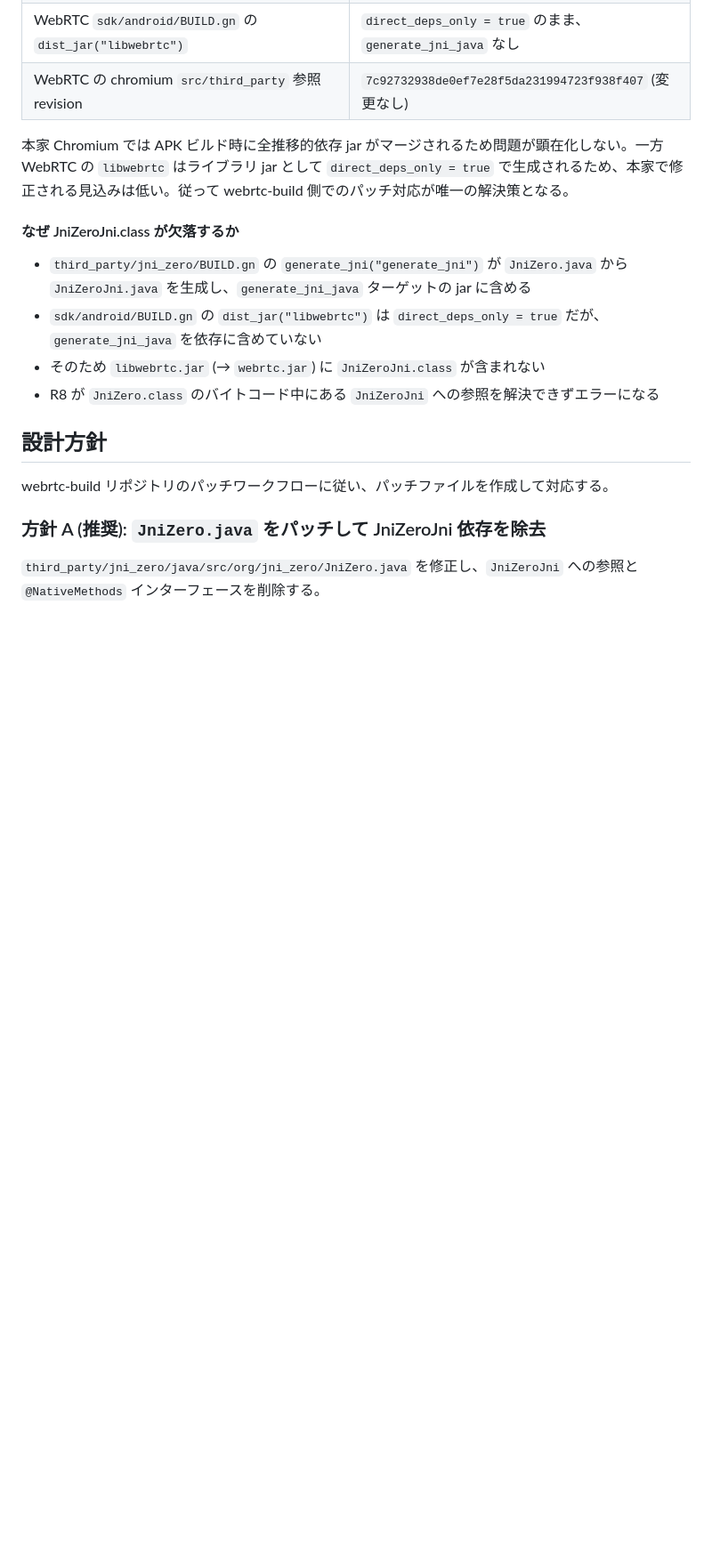
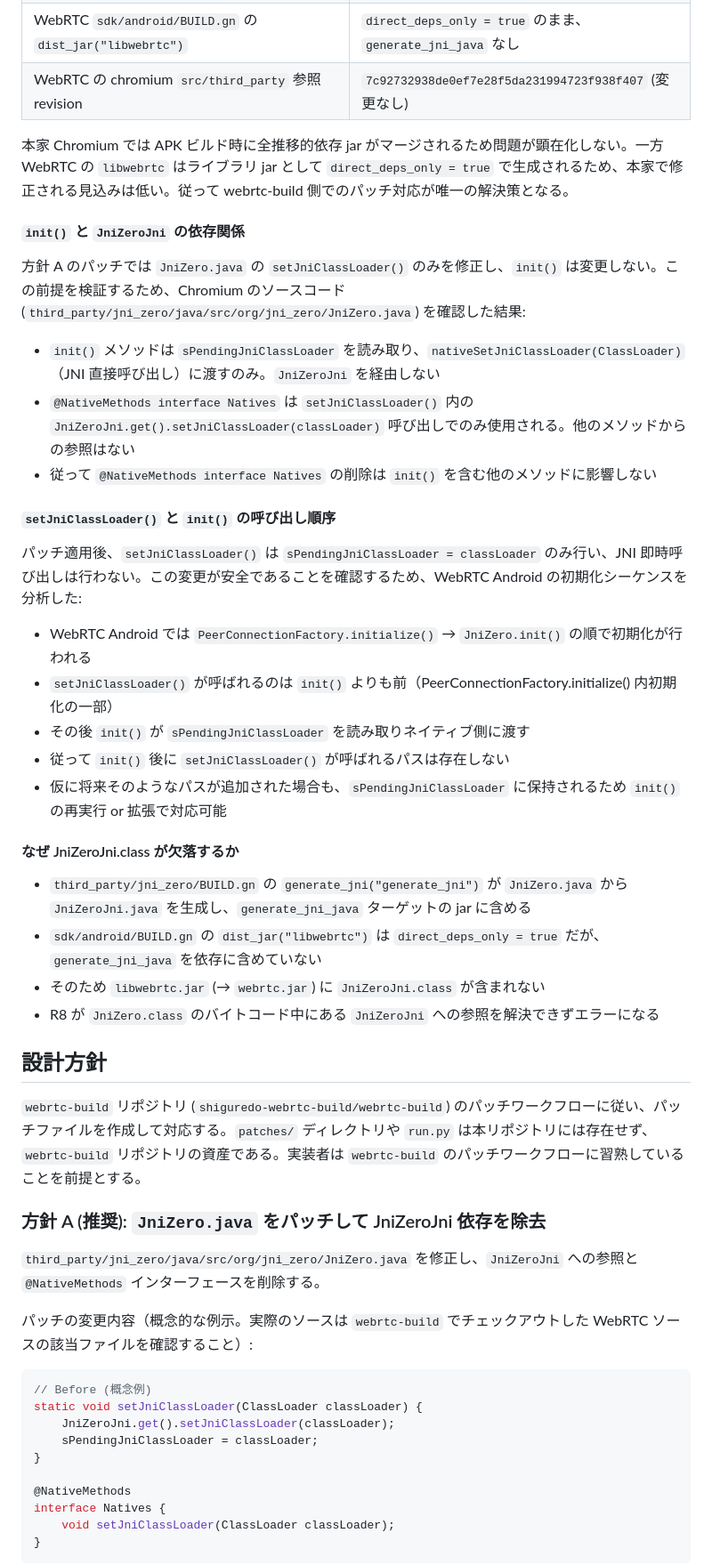
Before and after one commit to shiguredo/sora-flutter-sdk, a Markdown page: issues/0040-fix-webrtc-jar-missing-jnizeronji-class.md, the part around one of its changes. Shown at 89% size. GitHub-like rendering; blank space fills up the shorter version.

````diff
--- a/issues/0040-fix-webrtc-jar-missing-jnizeronji-class.md
+++ b/issues/0040-fix-webrtc-jar-missing-jnizeronji-class.md
@@ -51,6 +56,24 @@ M148 では `JniInit.setJniClassLoader()` は生成クラスを参照してい
 
 本家 Chromium では APK ビルド時に全推移的依存 jar がマージされるため問題が顕在化しない。一方 WebRTC の `libwebrtc` はライブラリ jar として `direct_deps_only = true` で生成されるため、本家で修正される見込みは低い。従って webrtc-build 側でのパッチ対応が唯一の解決策となる。
 
+#### `init()` と `JniZeroJni` の依存関係
+
+方針 A のパッチでは `JniZero.java` の `setJniClassLoader()` のみを修正し、`init()` は変更しない。この前提を検証するため、Chromium のソースコード (`third_party/jni_zero/java/src/org/jni_zero/JniZero.java`) を確認した結果:
+
+- `init()` メソッドは `sPendingJniClassLoader` を読み取り、`nativeSetJniClassLoader(ClassLoader)`（JNI 直接呼び出し）に渡すのみ。`JniZeroJni` を経由しない
+- `@NativeMethods interface Natives` は `setJniClassLoader()` 内の `JniZeroJni.get().setJniClassLoader(classLoader)` 呼び出しでのみ使用される。他のメソッドからの参照はない
+- 従って `@NativeMethods interface Natives` の削除は `init()` を含む他のメソッドに影響しない
+
+#### `setJniClassLoader()` と `init()` の呼び出し順序
+
+パッチ適用後、`setJniClassLoader()` は `sPendingJniClassLoader = classLoader` のみ行い、JNI 即時呼び出しは行わない。この変更が安全であることを確認するため、WebRTC Android の初期化シーケンスを分析した:
+
+- WebRTC Android では `PeerConnectionFactory.initialize()` → `JniZero.init()` の順で初期化が行われる
+- `setJniClassLoader()` が呼ばれるのは `init()` よりも前（PeerConnectionFactory.initialize() 内初期化の一部）
+- その後 `init()` が `sPendingJniClassLoader` を読み取りネイティブ側に渡す
+- 従って `init()` 後に `setJniClassLoader()` が呼ばれるパスは存在しない
+- 仮に将来そのようなパスが追加された場合も、`sPendingJniClassLoader` に保持されるため `init()` の再実行 or 拡張で対応可能
+
 #### なぜ JniZeroJni.class が欠落するか
 
 - `third_party/jni_zero/BUILD.gn` の `generate_jni("generate_jni")` が `JniZero.java` から `JniZeroJni.java` を生成し、`generate_jni_java` ターゲットの jar に含める
@@ -60,9 +83,24 @@ M148 では `JniInit.setJniClassLoader()` は生成クラスを参照してい
 
 ## 設計方針
 
-webrtc-build リポジトリのパッチワークフローに従い、パッチファイルを作成して対応する。
+`webrtc-build` リポジトリ (`shiguredo-webrtc-build/webrtc-build`) のパッチワークフローに従い、パッチファイルを作成して対応する。`patches/` ディレクトリや `run.py` は本リポジトリには存在せず、`webrtc-build` リポジトリの資産である。実装者は `webrtc-build` のパッチワークフローに習熟していることを前提とする。
 
 ### 方針 A (推奨): `JniZero.java` をパッチして JniZeroJni 依存を除去
 
 `third_party/jni_zero/java/src/org/jni_zero/JniZero.java` を修正し、`JniZeroJni` への参照と `@NativeMethods` インターフェースを削除する。
 
+パッチの変更内容（概念的な例示。実際のソースは `webrtc-build` でチェックアウトした WebRTC ソースの該当ファイルを確認すること）:
+
+```java
+// Before (概念例)
+static void setJniClassLoader(ClassLoader classLoader) {
+    JniZeroJni.get().setJniClassLoader(classLoader);
+    sPendingJniClassLoader = classLoader;
+}
+
+@NativeMethods
+interface Natives {
+    void setJniClassLoader(ClassLoader classLoader);
+}
+```
+
````
Also changed, not shown: other parts of issues/0040-fix-webrtc-jar-missing-jnizeronji-class.md (+33 -16 lines).
